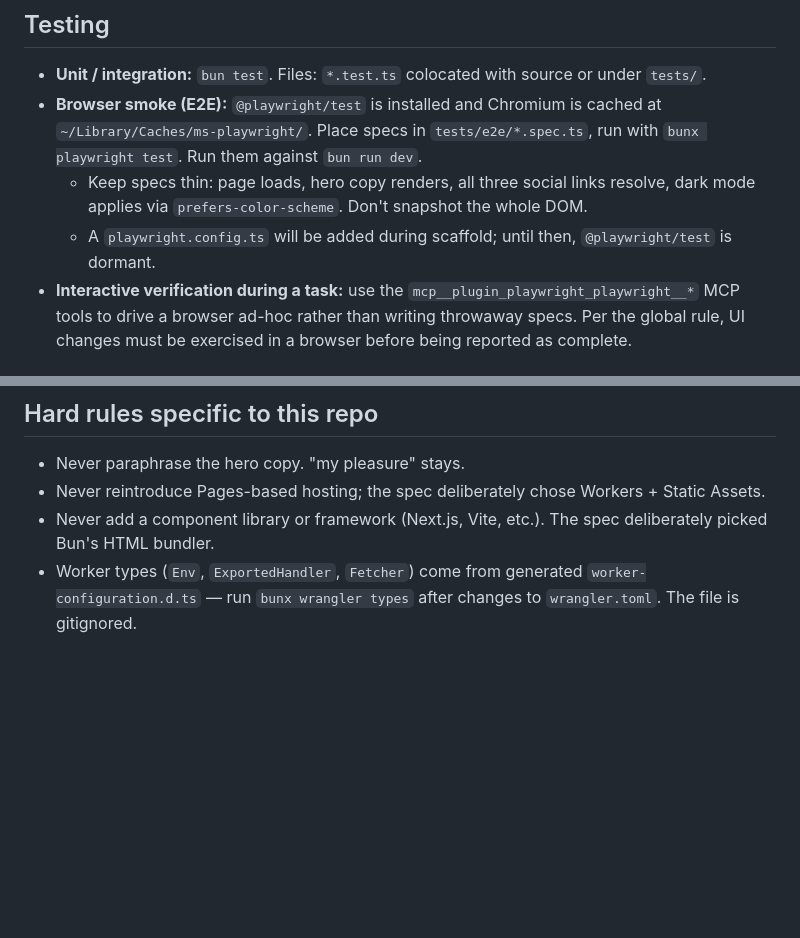
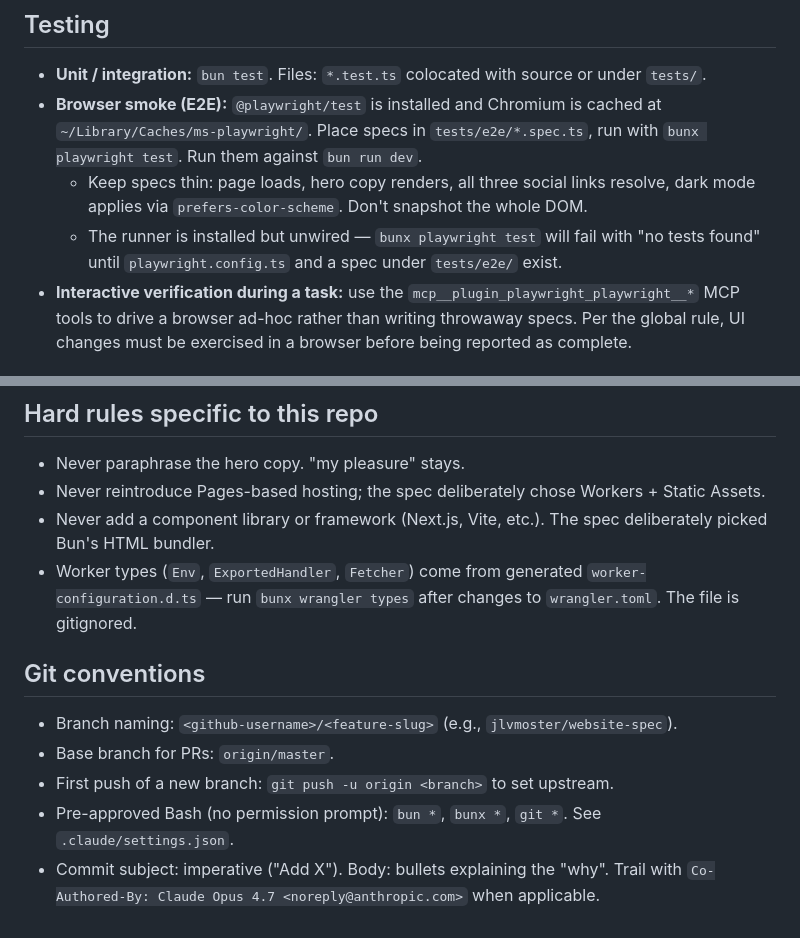
Before and after one commit to jlvmoster/website, a Markdown page: CLAUDE.md, 2 parts joined by grey strips. Drawn GitHub-style; blank space fills up the shorter version.

```diff
--- a/CLAUDE.md
+++ b/CLAUDE.md
@@ -132,7 +86,7 @@ Current state: `bun init --empty` skeleton + `@playwright/test` installed. No `s
 - **Unit / integration:** `bun test`. Files: `*.test.ts` colocated with source or under `tests/`.
 - **Browser smoke (E2E):** `@playwright/test` is installed and Chromium is cached at `~/Library/Caches/ms-playwright/`. Place specs in `tests/e2e/*.spec.ts`, run with `bunx playwright test`. Run them against `bun run dev`.
   - Keep specs thin: page loads, hero copy renders, all three social links resolve, dark mode applies via `prefers-color-scheme`. Don't snapshot the whole DOM.
-  - A `playwright.config.ts` will be added during scaffold; until then, `@playwright/test` is dormant.
+  - The runner is installed but unwired — `bunx playwright test` will fail with "no tests found" until `playwright.config.ts` and a spec under `tests/e2e/` exist.
 - **Interactive verification during a task:** use the `mcp__plugin_playwright_playwright__*` MCP tools to drive a browser ad-hoc rather than writing throwaway specs. Per the global rule, UI changes must be exercised in a browser before being reported as complete.
 
 ## Agents and skills
@@ -155,3 +109,10 @@ Skills worth authoring **only when the workflow recurs** (don't pre-build):
 - Never reintroduce Pages-based hosting; the spec deliberately chose Workers + Static Assets.
 - Never add a component library or framework (Next.js, Vite, etc.). The spec deliberately picked Bun's HTML bundler.
 - Worker types (`Env`, `ExportedHandler`, `Fetcher`) come from generated `worker-configuration.d.ts` — run `bunx wrangler types` after changes to `wrangler.toml`. The file is gitignored.
+
+## Git conventions
+- Branch naming: `<github-username>/<feature-slug>` (e.g., `jlvmoster/website-spec`).
+- Base branch for PRs: `origin/master`.
+- First push of a new branch: `git push -u origin <branch>` to set upstream.
+- Pre-approved Bash (no permission prompt): `bun *`, `bunx *`, `git *`. See `.claude/settings.json`.
+- Commit subject: imperative ("Add X"). Body: bullets explaining the "why". Trail with `Co-Authored-By: Claude Opus 4.7 <noreply@anthropic.com>` when applicable.
```
Also changed, not shown: other parts of CLAUDE.md (+26 -72 lines).
